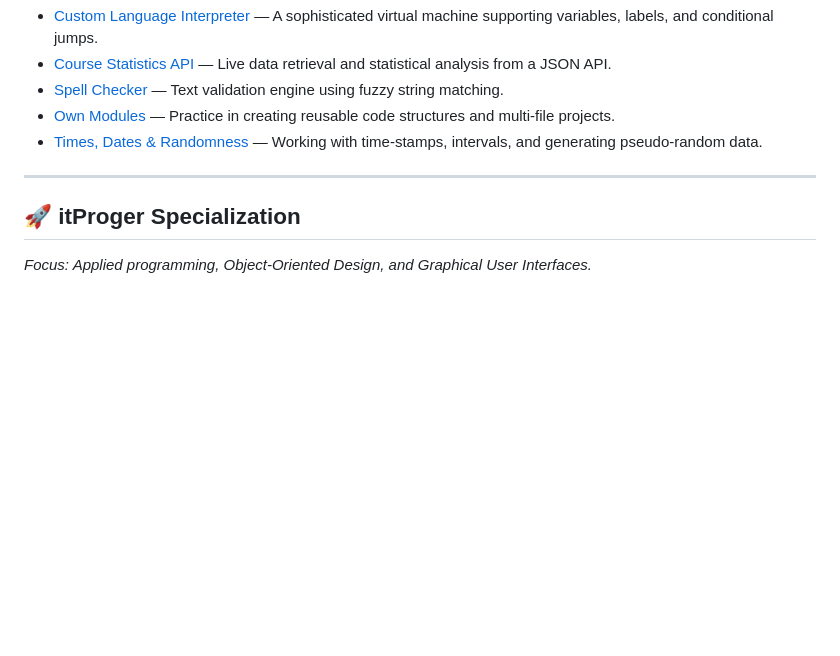
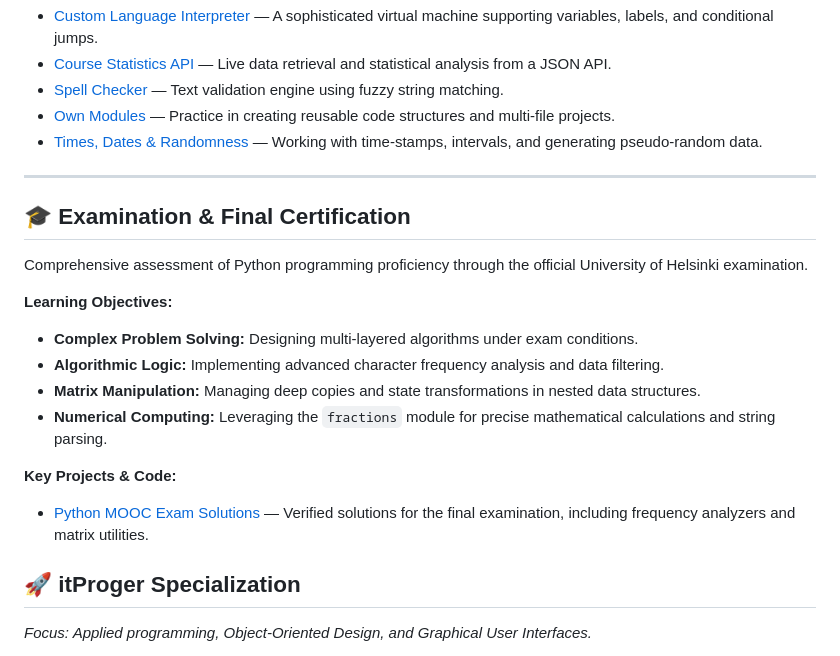
Before and after one commit to mariatupik/My-Python-Journey, a Markdown page: README.md, the part around one of its changes. GitHub-like rendering; blank space fills up the shorter version.

```diff
--- a/README.md
+++ b/README.md
@@ -123,6 +123,19 @@ Advanced software engineering concepts, integrating third-party libraries, and c
 
 ---
 
+## 🎓 Examination & Final Certification
+Comprehensive assessment of Python programming proficiency through the official University of Helsinki examination.
+
+**Learning Objectives:**
+* **Complex Problem Solving:** Designing multi-layered algorithms under exam conditions.
+* **Algorithmic Logic:** Implementing advanced character frequency analysis and data filtering.
+* **Matrix Manipulation:** Managing deep copies and state transformations in nested data structures.
+* **Numerical Computing:** Leveraging the `fractions` module for precise mathematical calculations and string parsing.
+
+**Key Projects & Code:**
+* [Python MOOC Exam Solutions](https://github.com/mariatupik/My-Python-Journey/tree/main/MOOC-University/python-mooc-exam-solutions) — Verified solutions for the final examination, including frequency analyzers and matrix utilities.
+
+
 ## 🚀 itProger Specialization
 *Focus: Applied programming, Object-Oriented Design, and Graphical User Interfaces.*
 
```
Also changed, not shown: other parts of README.md (+28 -0 lines).
